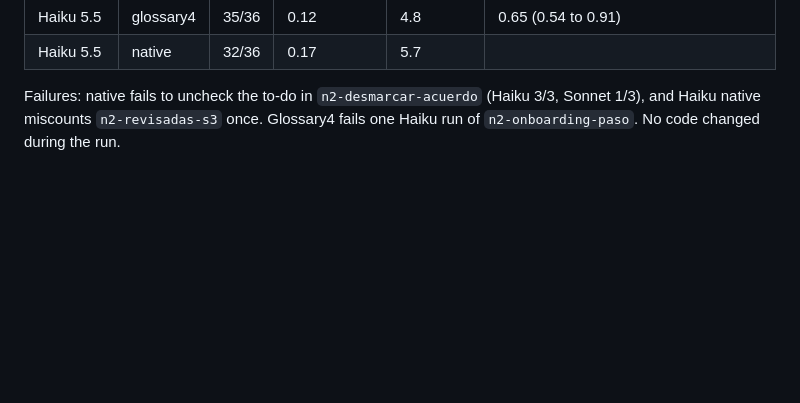
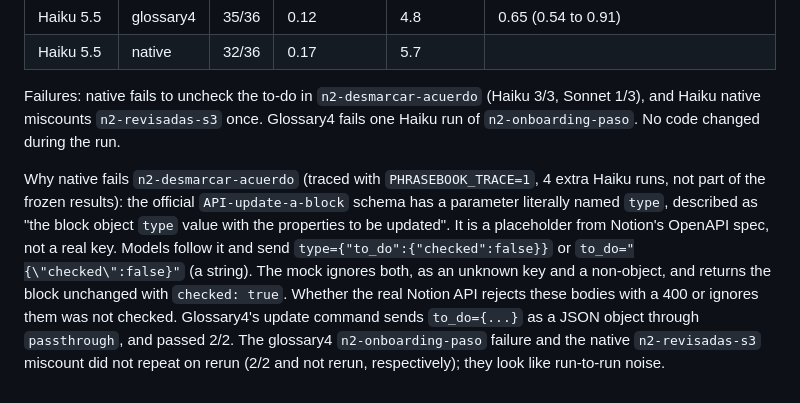
Before and after one commit to Rixmerz/phrasebook, a Markdown page: README.md, the part around the change. Drawn GitHub-style; blank space fills up the shorter version.

Commit message:
Explain the native to-do failure in the second blind Notion set
Co-Authored-By: Claude Opus 5.5 <noreply@anthropic.com>
Claude-Session: https://claude.ai/code/session_014dbeTNMDV6PYxhKPkKBTeV

```diff
--- a/README.md
+++ b/README.md
@@ -923,3 +923,5 @@ Twelve new tasks (8 read, 4 write, `src/notion/blind2tasks.ts`), written and sha
 | Haiku 5.5 | native | 32/36 | 0.17 | 5.7 | |
 
 Failures: native fails to uncheck the to-do in `n2-desmarcar-acuerdo` (Haiku 3/3, Sonnet 1/3), and Haiku native miscounts `n2-revisadas-s3` once. Glossary4 fails one Haiku run of `n2-onboarding-paso`. No code changed during the run.
+
+Why native fails `n2-desmarcar-acuerdo` (traced with `PHRASEBOOK_TRACE=1`, 4 extra Haiku runs, not part of the frozen results): the official `API-update-a-block` schema has a parameter literally named `type`, described as "the block object `type` value with the properties to be updated". It is a placeholder from Notion's OpenAPI spec, not a real key. Models follow it and send `type={"to_do":{"checked":false}}` or `to_do="{\"checked\":false}"` (a string). The mock ignores both, as an unknown key and a non-object, and returns the block unchanged with `checked: true`. Whether the real Notion API rejects these bodies with a 400 or ignores them was not checked. Glossary4's update command sends `to_do={...}` as a JSON object through `passthrough`, and passed 2/2. The glossary4 `n2-onboarding-paso` failure and the native `n2-revisadas-s3` miscount did not repeat on rerun (2/2 and not rerun, respectively); they look like run-to-run noise.
```
